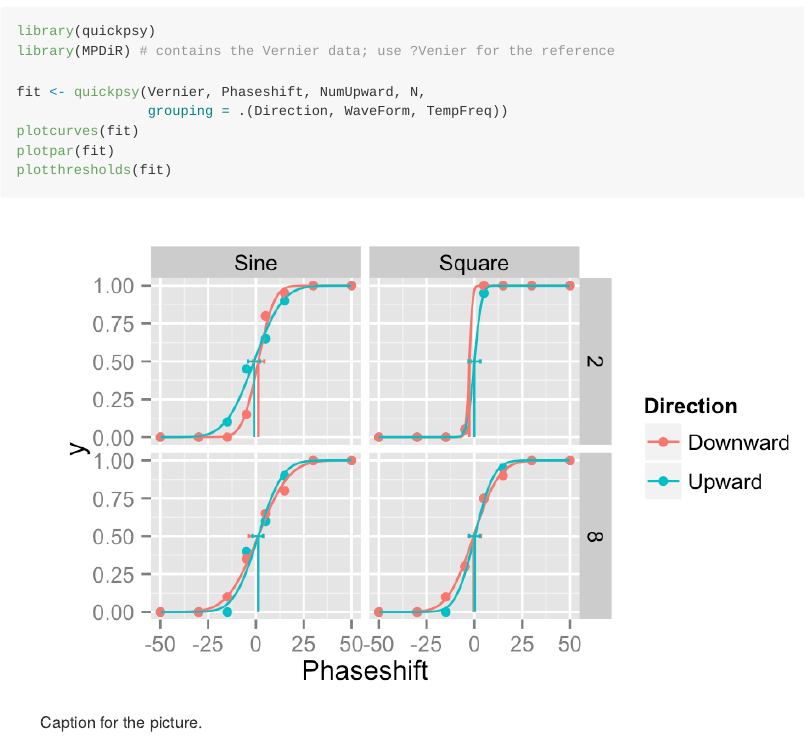
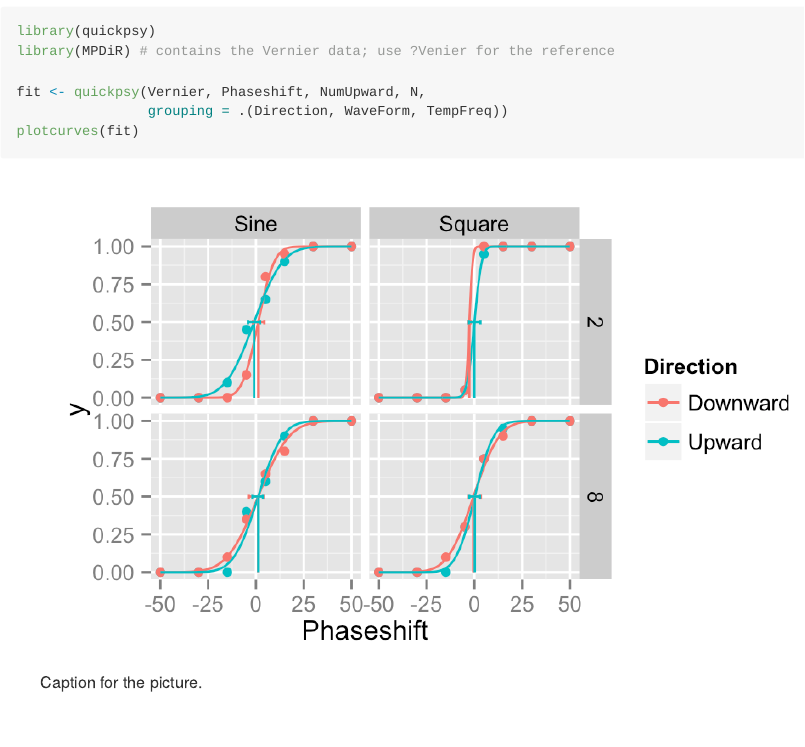
Before and after one commit to danilinares/quickpsy, an R Markdown document (README.Rmd): the page in a window 1100 px wide, from 1140 px down. Rendered offline with R 4.5, knitr and Pandoc, with nearby package versions.

````diff
--- a/README.Rmd
+++ b/README.Rmd
@@ -69,8 +69,6 @@
 fit <- quickpsy(Vernier, Phaseshift, NumUpward, N,
                 grouping = .(Direction, WaveForm, TempFreq))
 plotcurves(fit)
-plotpar(fit)
-plotthresholds(fit)
 ```
 
 ![Caption for the picture.](vernierFitPlot.png)
````
Also changed, not shown: README.md.
